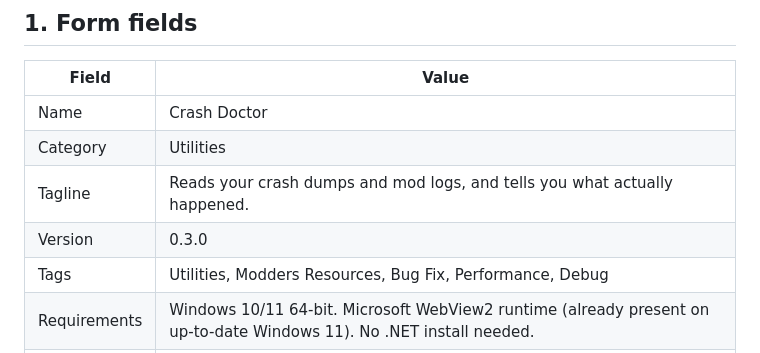
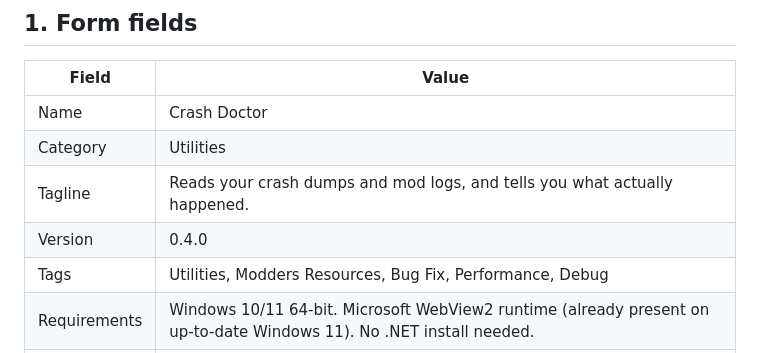
Before and after one commit to gramersssss/crash-doctor, a Markdown page: docs/NEXUS-description.md, the part around the change. Rendered like a GitHub page.

Commit message:
Nexus page: version field follows the build
The one place a version number is written by hand rather than taken from the csproj, so it is the one place that
goes stale. Worth a grep for the old number after every bump.

Co-Authored-By: Claude Opus 5 <noreply@anthropic.com>

```diff
--- a/docs/NEXUS-description.md
+++ b/docs/NEXUS-description.md
@@ -16,7 +16,7 @@ audience has been sold confident crash tools before and they can smell it.
 | Name | Crash Doctor |
 | Category | Utilities |
 | Tagline | Reads your crash dumps and mod logs, and tells you what actually happened. |
-| Version | 0.3.0 |
+| Version | 0.4.0 |
 | Tags | Utilities, Modders Resources, Bug Fix, Performance, Debug |
 | Requirements | Windows 10/11 64-bit. Microsoft WebView2 runtime (already present on up-to-date Windows 11). No .NET install needed. |
 | Permissions | Read-only. Does not modify the game or any mod unless you click a fix and confirm it. |
```
